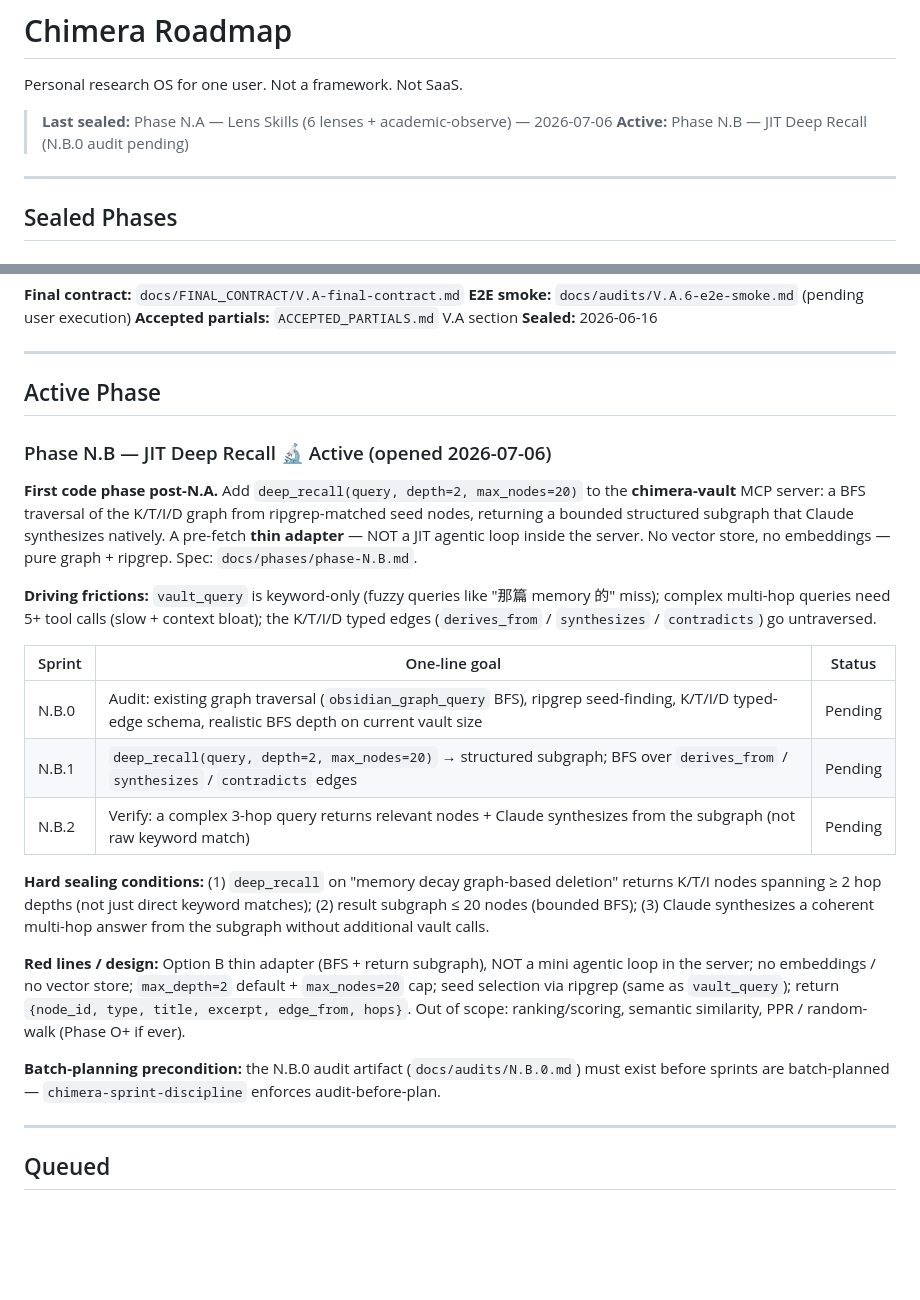
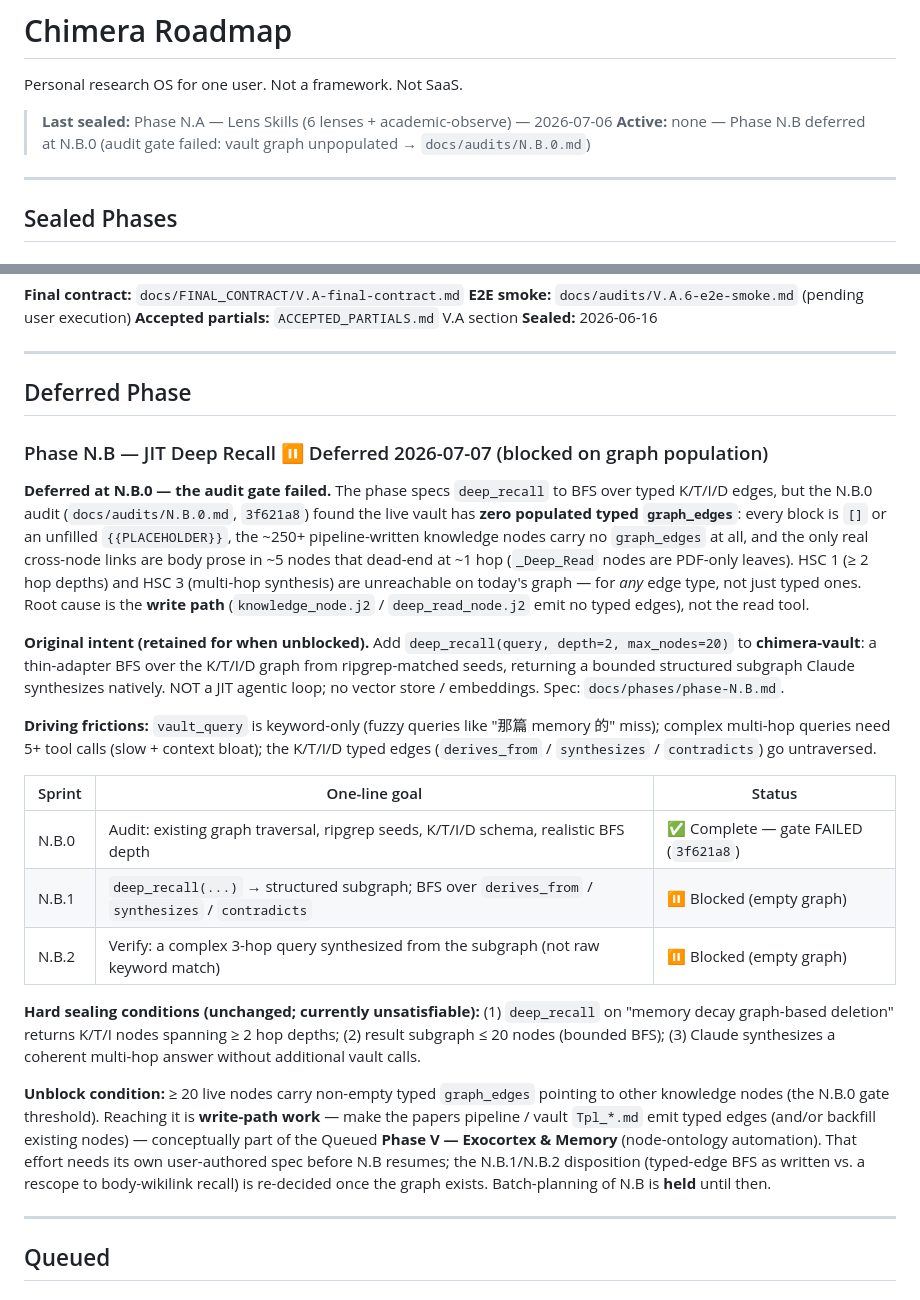
Before and after one commit to Hzeristo/chimera-lite, a Markdown page: docs/ROADMAP.md, 2 parts joined by grey strips. GitHub-like rendering; blank space fills up the shorter version.

Commit message:
docs(roadmap): defer Phase N.B — N.B.0 gate failed (empty vault graph)
The N.B.0 audit (3f621a8) found the live vault has zero populated typed
graph_edges, so deep_recall over typed edges is premature (HSC 1 & 3
unreachable on the current graph). Per user decision: defer N.B, grow
the graph first.

- Banner Active → none (N.B deferred at N.B.0).
- Active Phase section → Deferred Phase; N.B block reframed with the gate
  result, root cause (write path emits no edges), and the unblock
  condition (≥20 nodes with real typed edges = write-path work under the
  Queued Phase V Exocortex effort, user-authored spec pending).
- N.B.0 marked Complete (gate FAILED); N.B.1/N.B.2 Blocked.

Batch-planning of N.B is held until the graph exists.

Refs: docs/audits/N.B.0.md, docs/ROADMAP.md
Co-Authored-By: Claude Opus 4.8 (1M context) <noreply@anthropic.com>

```diff
--- a/docs/ROADMAP.md
+++ b/docs/ROADMAP.md
@@ -3,7 +3,7 @@
 Personal research OS for one user. Not a framework. Not SaaS.
 
 > **Last sealed:** Phase N.A — Lens Skills (6 lenses + academic-observe) — 2026-07-06
-> **Active:** Phase N.B — JIT Deep Recall (N.B.0 audit pending)
+> **Active:** none — Phase N.B deferred at N.B.0 (audit gate failed: vault graph unpopulated → `docs/audits/N.B.0.md`)
 
 ---
 
@@ -242,15 +242,23 @@ final incident (headless-spawn hang) was fixed and Test 2 ran clean.
 
 ---
 
-## Active Phase
+## Deferred Phase
 
-### Phase N.B — JIT Deep Recall 🔬 Active (opened 2026-07-06)
+### Phase N.B — JIT Deep Recall ⏸ Deferred 2026-07-07 (blocked on graph population)
 
-**First code phase post-N.A.** Add `deep_recall(query, depth=2, max_nodes=20)` to the
-**chimera-vault** MCP server: a BFS traversal of the K/T/I/D graph from ripgrep-matched seed
-nodes, returning a bounded structured subgraph that Claude synthesizes natively. A pre-fetch
-**thin adapter** — NOT a JIT agentic loop inside the server. No vector store, no embeddings —
-pure graph + ripgrep. Spec: `docs/phases/phase-N.B.md`.
+**Deferred at N.B.0 — the audit gate failed.** The phase specs `deep_recall` to BFS over typed
+K/T/I/D edges, but the N.B.0 audit (`docs/audits/N.B.0.md`, `3f621a8`) found the live vault has
+**zero populated typed `graph_edges`**: every block is `[]` or an unfilled `{{PLACEHOLDER}}`, the
+~250+ pipeline-written knowledge nodes carry no `graph_edges` at all, and the only real cross-node
+links are body prose in ~5 nodes that dead-end at ~1 hop (`_Deep_Read` nodes are PDF-only leaves).
+HSC 1 (≥ 2 hop depths) and HSC 3 (multi-hop synthesis) are unreachable on today's graph — for *any*
+edge type, not just typed ones. Root cause is the **write path** (`knowledge_node.j2` /
+`deep_read_node.j2` emit no typed edges), not the read tool.
+
+**Original intent (retained for when unblocked).** Add `deep_recall(query, depth=2, max_nodes=20)`
+to **chimera-vault**: a thin-adapter BFS over the K/T/I/D graph from ripgrep-matched seeds,
+returning a bounded structured subgraph Claude synthesizes natively. NOT a JIT agentic loop; no
+vector store / embeddings. Spec: `docs/phases/phase-N.B.md`.
 
 **Driving frictions:** `vault_query` is keyword-only (fuzzy queries like "那篇 memory 的" miss);
 complex multi-hop queries need 5+ tool calls (slow + context bloat); the K/T/I/D typed edges
@@ -258,22 +266,22 @@ complex multi-hop queries need 5+ tool calls (slow + context bloat); the K/T/I/D
 
 | Sprint | One-line goal | Status |
 |---|---|---|
-| N.B.0 | Audit: existing graph traversal (`obsidian_graph_query` BFS), ripgrep seed-finding, K/T/I/D typed-edge schema, realistic BFS depth on current vault size | Pending |
-| N.B.1 | `deep_recall(query, depth=2, max_nodes=20)` → structured subgraph; BFS over `derives_from` / `synthesizes` / `contradicts` edges | Pending |
-| N.B.2 | Verify: a complex 3-hop query returns relevant nodes + Claude synthesizes from the subgraph (not raw keyword match) | Pending |
+| N.B.0 | Audit: existing graph traversal, ripgrep seeds, K/T/I/D schema, realistic BFS depth | ✅ Complete — gate FAILED (`3f621a8`) |
+| N.B.1 | `deep_recall(...)` → structured subgraph; BFS over `derives_from` / `synthesizes` / `contradicts` | ⏸ Blocked (empty graph) |
+| N.B.2 | Verify: a complex 3-hop query synthesized from the subgraph (not raw keyword match) | ⏸ Blocked (empty graph) |
 
-**Hard sealing conditions:** (1) `deep_recall` on "memory decay graph-based deletion" returns
-K/T/I nodes spanning ≥ 2 hop depths (not just direct keyword matches); (2) result subgraph
-≤ 20 nodes (bounded BFS); (3) Claude synthesizes a coherent multi-hop answer from the subgraph
-without additional vault calls.
+**Hard sealing conditions (unchanged; currently unsatisfiable):** (1) `deep_recall` on "memory
+decay graph-based deletion" returns K/T/I nodes spanning ≥ 2 hop depths; (2) result subgraph
+≤ 20 nodes (bounded BFS); (3) Claude synthesizes a coherent multi-hop answer without additional
+vault calls.
 
-**Red lines / design:** Option B thin adapter (BFS + return subgraph), NOT a mini agentic loop
-in the server; no embeddings / no vector store; `max_depth=2` default + `max_nodes=20` cap; seed
-selection via ripgrep (same as `vault_query`); return `{node_id, type, title, excerpt, edge_from,
-hops}`. Out of scope: ranking/scoring, semantic similarity, PPR / random-walk (Phase O+ if ever).
-
-**Batch-planning precondition:** the N.B.0 audit artifact (`docs/audits/N.B.0.md`) must exist
-before sprints are batch-planned — `chimera-sprint-discipline` enforces audit-before-plan.
+**Unblock condition:** ≥ 20 live nodes carry non-empty typed `graph_edges` pointing to other
+knowledge nodes (the N.B.0 gate threshold). Reaching it is **write-path work** — make the papers
+pipeline / vault `Tpl_*.md` emit typed edges (and/or backfill existing nodes) — conceptually part
+of the Queued **Phase V — Exocortex & Memory** (node-ontology automation). That effort needs its
+own user-authored spec before N.B resumes; the N.B.1/N.B.2 disposition (typed-edge BFS as written
+vs. a rescope to body-wikilink recall) is re-decided once the graph exists. Batch-planning of N.B
+is **held** until then.
 
 ---
 
```
